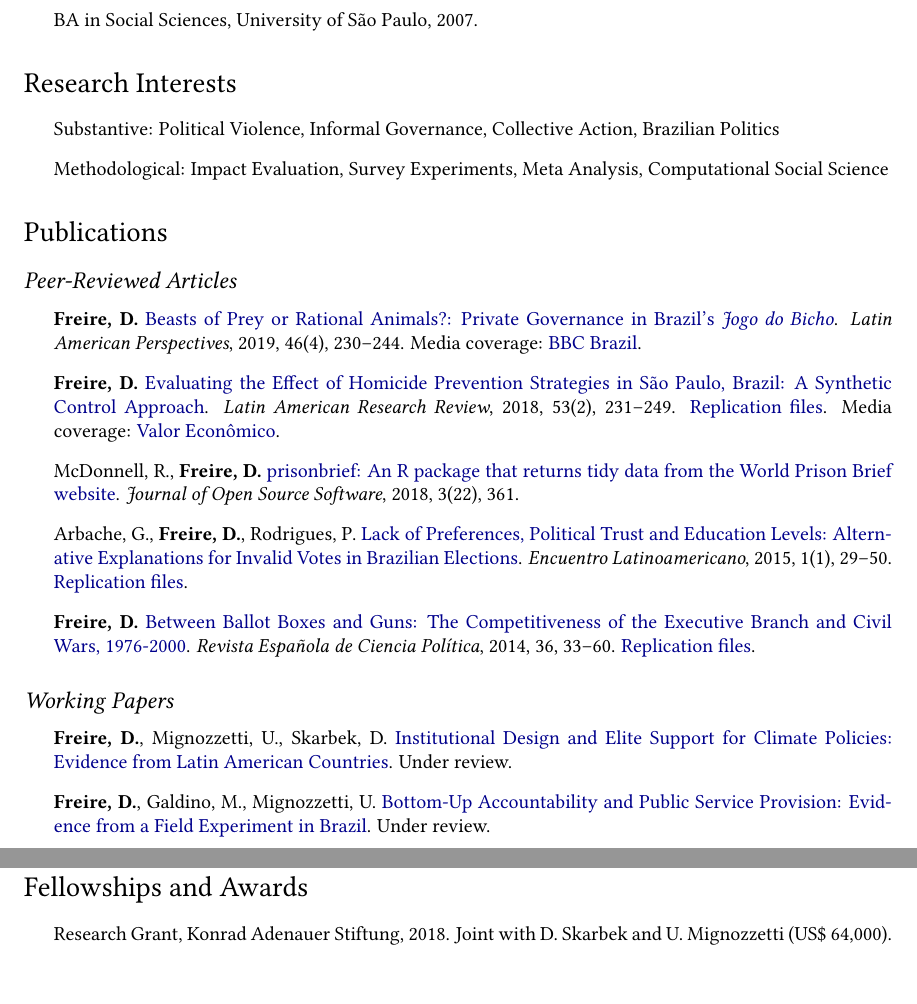
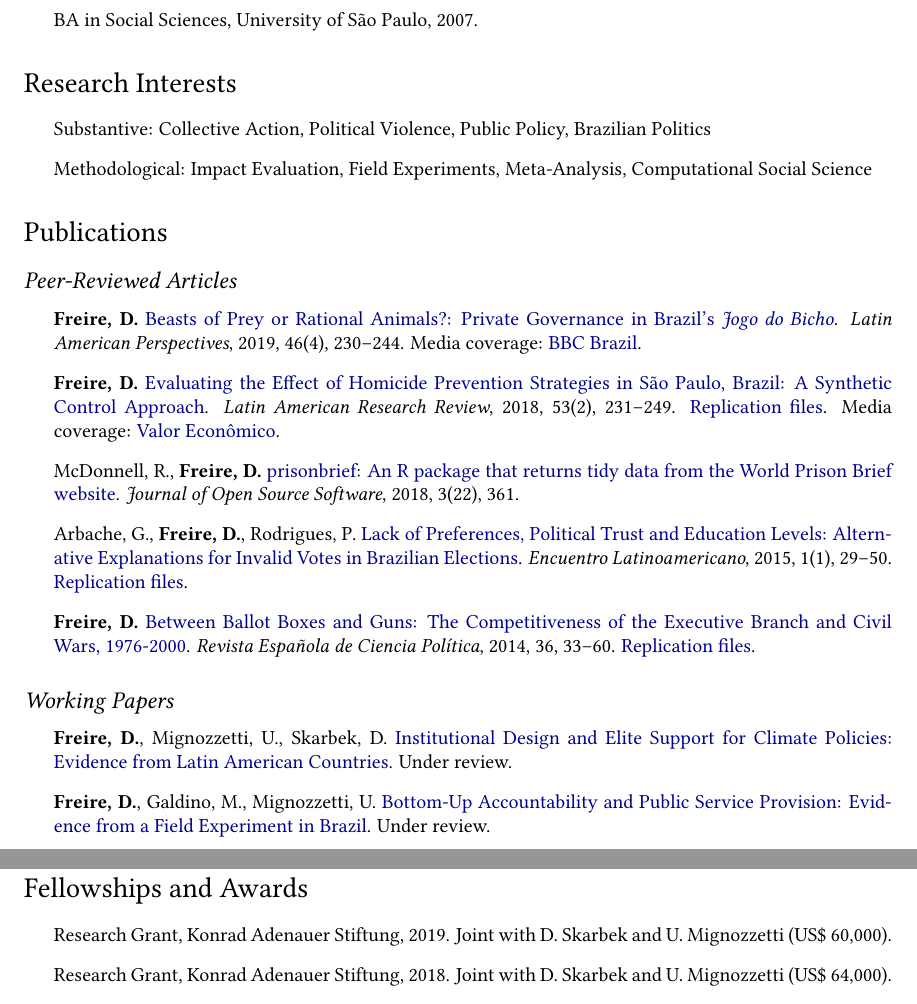
Before and after one commit to danilofreire/danilofreire.github.io, a LaTeX CV (DaniloFreireCV.tex): two parts of pages 1 and 3 of 4, joined at a grey line, cut so that both start at the same text, the shorter picture padded with empty space. Compiled offline with pdfLaTeX.

Commit message:
add grant, tdp link

```diff
--- a/DaniloFreireCV.tex
+++ b/DaniloFreireCV.tex
@@ -119,8 +119,8 @@
 	\section*{Research Interests}
 
 	\begin{itemize}
-		\item Substantive: Political Violence, Informal Governance, Collective Action, Brazilian Politics % Update this
-		\item Methodological: Impact Evaluation, Survey Experiments, Meta Analysis, Computational Social Science
+		\item Substantive: Collective Action, Political Violence, Public Policy, Brazilian Politics
+		\item Methodological: Impact Evaluation, Field Experiments, Meta-Analysis, Computational Social Science
 	\end{itemize}
 
 	\section*{Publications}
@@ -139,7 +139,7 @@
 
 	\begin{itemize}
 		\item \textbf{Freire, D.}, Mignozzetti, U., Skarbek, D. \href{https://github.com/danilofreire/climate-governance}{Institutional Design and Elite Support for Climate Policies: Evidence from Latin American Countries}. Under review.
-		\item \textbf{Freire, D.}, Galdino, M., Mignozzetti, U. \href{https://github.com/umbertomig/tdp-accountability}{Bottom-Up Accountability and Public Service Provision: Evidence from a Field Experiment in Brazil}. Under review.
+		\item \textbf{Freire, D.}, Galdino, M., Mignozzetti, U. \href{https://github.com/umbertomig/TDPImpactEval}{Bottom-Up Accountability and Public Service Provision: Evidence from a Field Experiment in Brazil}. Under review.
 		\item \textbf{Freire, D.}, Meadowcroft, J., Skarbek, D., Guerrero, E. \href{https://github.com/danilofreire/pinochet}{Deaths and Disappearances in the Pinochet Regime: A New Dataset}. Under review.
 		\item McDonnell, R., Duarte, G., \textbf{Freire, D.} \href{https://osf.io/n5jd8}{congressbr: An R Package for Analysing Data from Brazil's Chamber of Deputies and Federal Senate}. Under review.
 		\item \textbf{Freire, D.}, Mignozzetti, U. \href{https://github.com/danilofreire/zika}{Incentives in Preventive Health Care Provision: Zika in Brazil}. Under review.
@@ -177,6 +177,7 @@
 	\section*{Fellowships and Awards}
 
 	\begin{itemize}
+		\item Research Grant, Konrad Adenauer Stiftung, 2019. Joint with D. Skarbek and U. Mignozzetti (US\$ 60,000).
 		\item Research Grant, Konrad Adenauer Stiftung, 2018. Joint with D. Skarbek and U. Mignozzetti (US\$ 64,000).
 		\item Humane Studies Fellowship, Institute for Humane Studies, 2017--2018 (US\$ 5,000).
 		\item Hayek Fund for Scholars Award, Institute for Humane Studies, 2017 (US\$ 500).
```
Also changed, not shown: DaniloFreireCV.pdf, 2 other files.
